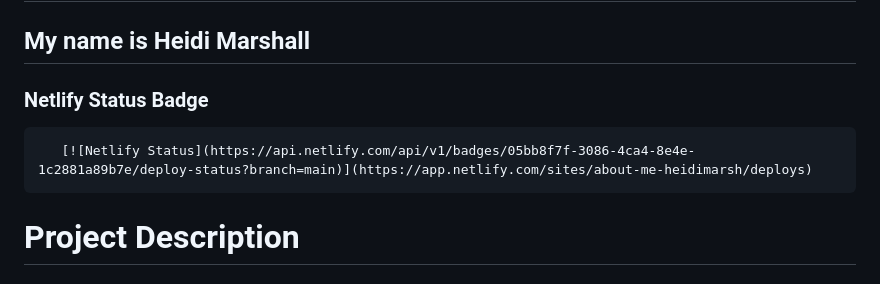
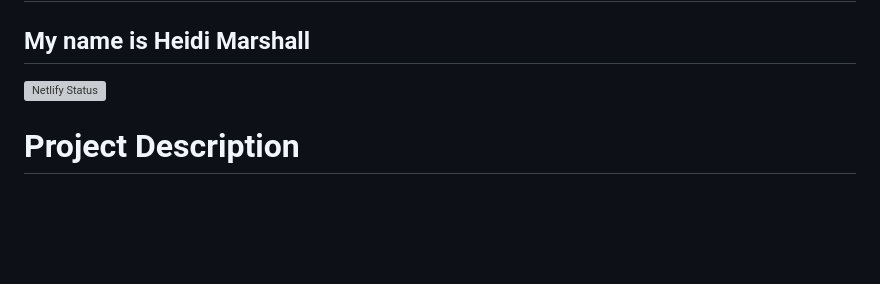
Before and after one commit to RVCC-IDMX/about-me-HeidiMarsh, a Markdown page: README.md, the part around the change. Rendered like a GitHub page; blank space fills up the shorter version; grey boxes are pictures that could not be loaded.

Commit message:
trying something else with badge

```diff
--- a/README.md
+++ b/README.md
@@ -2,9 +2,7 @@
 
 ## My name is Heidi Marshall
 
-### Netlify Status Badge
-
-       [![Netlify Status](https://api.netlify.com/api/v1/badges/05bb8f7f-3086-4ca4-8e4e-1c2881a89b7e/deploy-status?branch=main)](https://app.netlify.com/sites/about-me-heidimarsh/deploys)
+[![Netlify Status](https://api.netlify.com/api/v1/badges/05bb8f7f-3086-4ca4-8e4e-1c2881a89b7e/deploy-status?branch=main)](https://app.netlify.com/sites/about-me-heidimarsh/deploys)
 
 # Project Description
 ### This website is meant to act as a portfolio of sorts, highlighting my skills as a beginning web developer, as well as skills outside of web development. This project has taught me many different things in the realm of coding, and are as follows:
```
